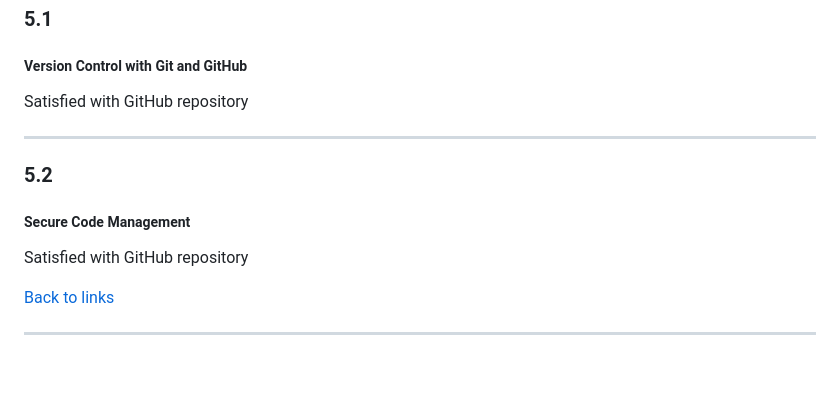
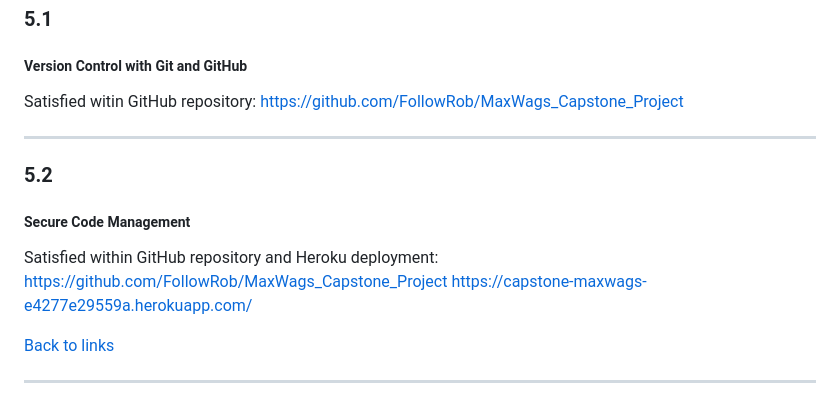
Before and after one commit to FollowRob/MaxWags_Capstone_Project, a Markdown page: README.md, the part around the change. Rendered like a GitHub page; blank space fills up the shorter version.

Commit message:
Add text to README section 5.1 and 5.2

```diff
--- a/README.md
+++ b/README.md
@@ -358,11 +358,14 @@ ___
 
 ### 5.1
 ##### Version Control with Git and GitHub
-Satisfied with GitHub repository
+Satisfied witin GitHub repository:
+https://github.com/FollowRob/MaxWags_Capstone_Project
 ___
 ### 5.2
 ##### Secure Code Management
-Satisfied with GitHub repository
+Satisfied within GitHub repository and Heroku deployment:
+https://github.com/FollowRob/MaxWags_Capstone_Project
+https://capstone-maxwags-e4277e29559a.herokuapp.com/
 
 [Back to links](#criterion)
 ___
```
